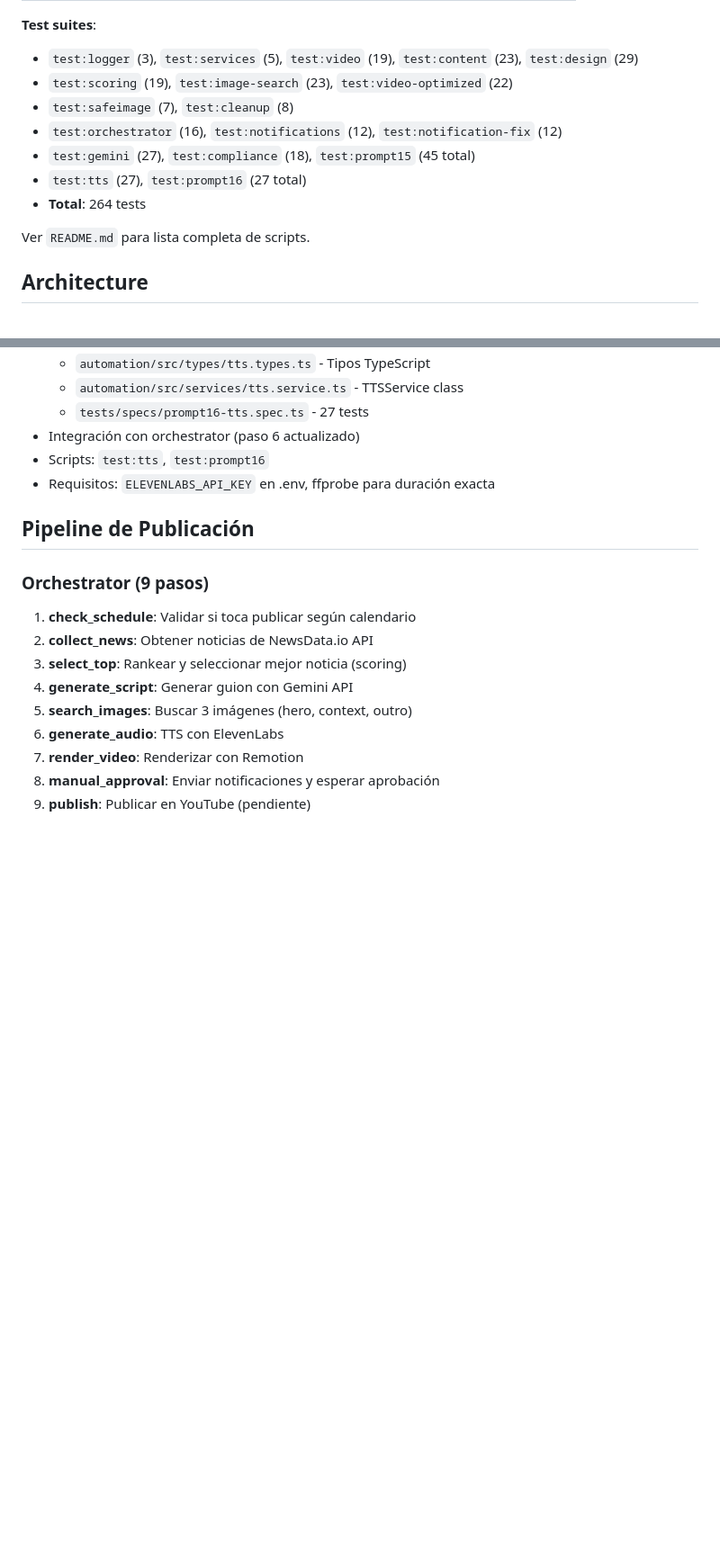
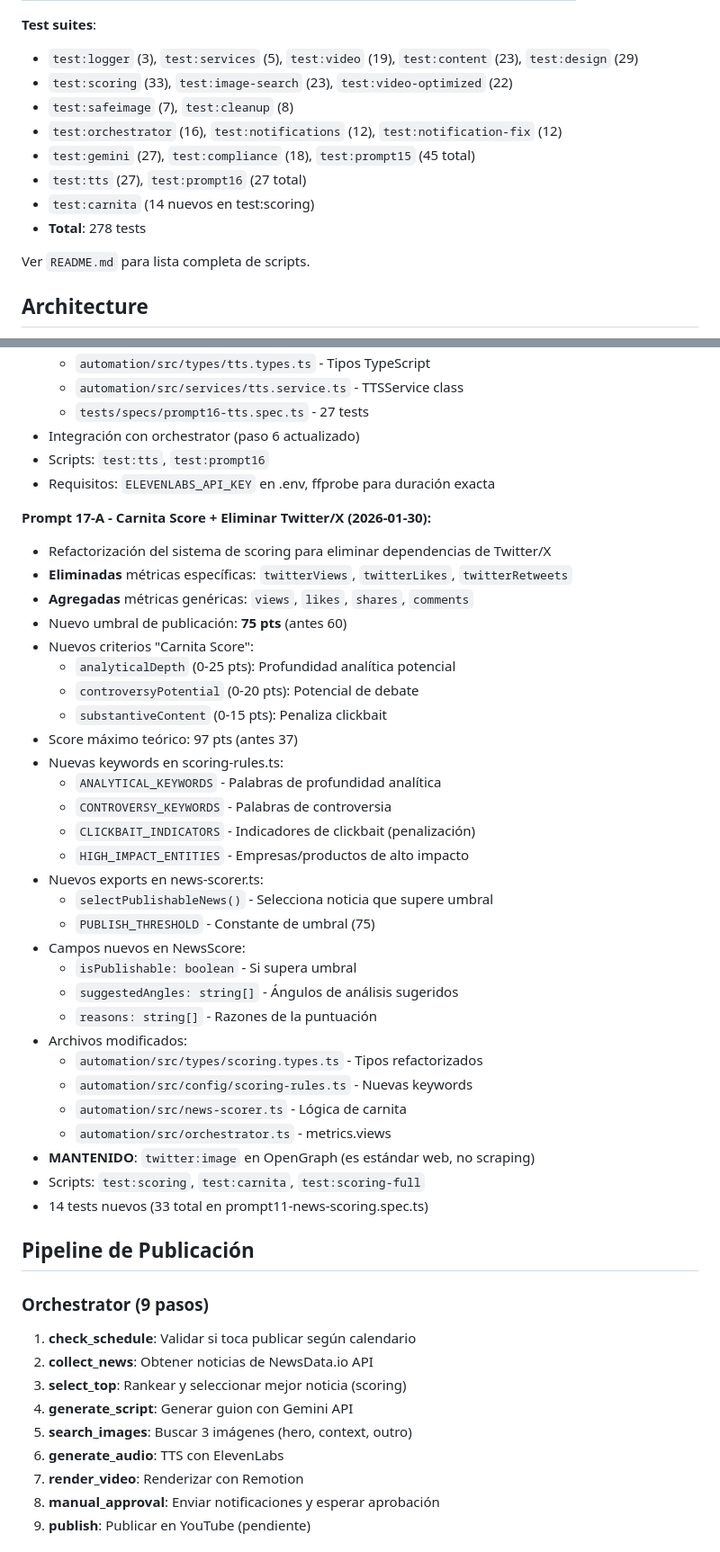
Before and after one commit to victorpalafox-hub/SintaxisIA, a Markdown page: CLAUDE.md, 2 parts joined by grey strips. Shown at 90% size. Rendered like a GitHub page; blank space fills up the shorter version.

Commit message:
docs: Actualizar CLAUDE.md con Prompt 17-A
- Test status: 278 tests passing
- Agregar documentación completa de Prompt 17-A
- Actualizar test:scoring a 33 tests
- Actualizar Estado de Implementación

Co-Authored-By: Claude Opus 4.5 <noreply@anthropic.com>

```diff
--- a/CLAUDE.md
+++ b/CLAUDE.md
@@ -48,12 +48,13 @@ npm test                 # Ejecutar tests
 
 **Test suites**:
 - `test:logger` (3), `test:services` (5), `test:video` (19), `test:content` (23), `test:design` (29)
-- `test:scoring` (19), `test:image-search` (23), `test:video-optimized` (22)
+- `test:scoring` (33), `test:image-search` (23), `test:video-optimized` (22)
 - `test:safeimage` (7), `test:cleanup` (8)
 - `test:orchestrator` (16), `test:notifications` (12), `test:notification-fix` (12)
 - `test:gemini` (27), `test:compliance` (18), `test:prompt15` (45 total)
 - `test:tts` (27), `test:prompt16` (27 total)
-- **Total**: 264 tests
+- `test:carnita` (14 nuevos en test:scoring)
+- **Total**: 278 tests
 
 Ver `README.md` para lista completa de scripts.
 
@@ -318,6 +319,37 @@ Ver `.env.example` y `SETUP-NOTIFICATIONS.md` para configuración completa.
 - Scripts: `test:tts`, `test:prompt16`
 - Requisitos: `ELEVENLABS_API_KEY` en .env, ffprobe para duración exacta
 
+**Prompt 17-A - Carnita Score + Eliminar Twitter/X (2026-01-30):**
+- Refactorización del sistema de scoring para eliminar dependencias de Twitter/X
+- **Eliminadas** métricas específicas: `twitterViews`, `twitterLikes`, `twitterRetweets`
+- **Agregadas** métricas genéricas: `views`, `likes`, `shares`, `comments`
+- Nuevo umbral de publicación: **75 pts** (antes 60)
+- Nuevos criterios "Carnita Score":
+  - `analyticalDepth` (0-25 pts): Profundidad analítica potencial
+  - `controversyPotential` (0-20 pts): Potencial de debate
+  - `substantiveContent` (0-15 pts): Penaliza clickbait
+- Score máximo teórico: 97 pts (antes 37)
+- Nuevas keywords en scoring-rules.ts:
+  - `ANALYTICAL_KEYWORDS` - Palabras de profundidad analítica
+  - `CONTROVERSY_KEYWORDS` - Palabras de controversia
+  - `CLICKBAIT_INDICATORS` - Indicadores de clickbait (penalización)
+  - `HIGH_IMPACT_ENTITIES` - Empresas/productos de alto impacto
+- Nuevos exports en news-scorer.ts:
+  - `selectPublishableNews()` - Selecciona noticia que supere umbral
+  - `PUBLISH_THRESHOLD` - Constante de umbral (75)
+- Campos nuevos en NewsScore:
+  - `isPublishable: boolean` - Si supera umbral
+  - `suggestedAngles: string[]` - Ángulos de análisis sugeridos
+  - `reasons: string[]` - Razones de la puntuación
+- Archivos modificados:
+  - `automation/src/types/scoring.types.ts` - Tipos refactorizados
+  - `automation/src/config/scoring-rules.ts` - Nuevas keywords
+  - `automation/src/news-scorer.ts` - Lógica de carnita
+  - `automation/src/orchestrator.ts` - metrics.views
+- **MANTENIDO**: `twitter:image` en OpenGraph (es estándar web, no scraping)
+- Scripts: `test:scoring`, `test:carnita`, `test:scoring-full`
+- 14 tests nuevos (33 total en prompt11-news-scoring.spec.ts)
+
 ## Pipeline de Publicación
 
 ### Orchestrator (9 pasos)
```
Also changed, not shown: other parts of CLAUDE.md (+5 -4 lines).
